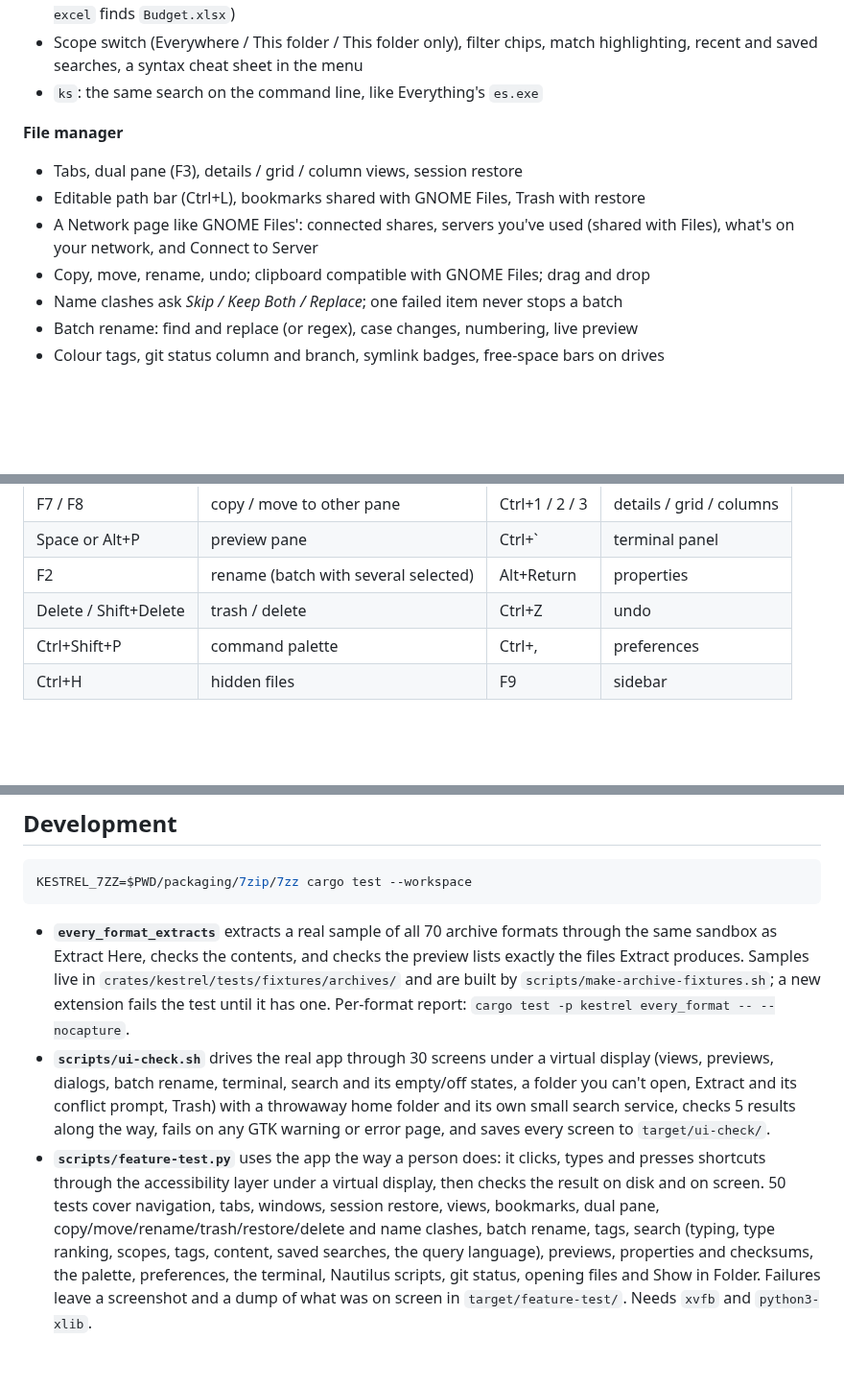
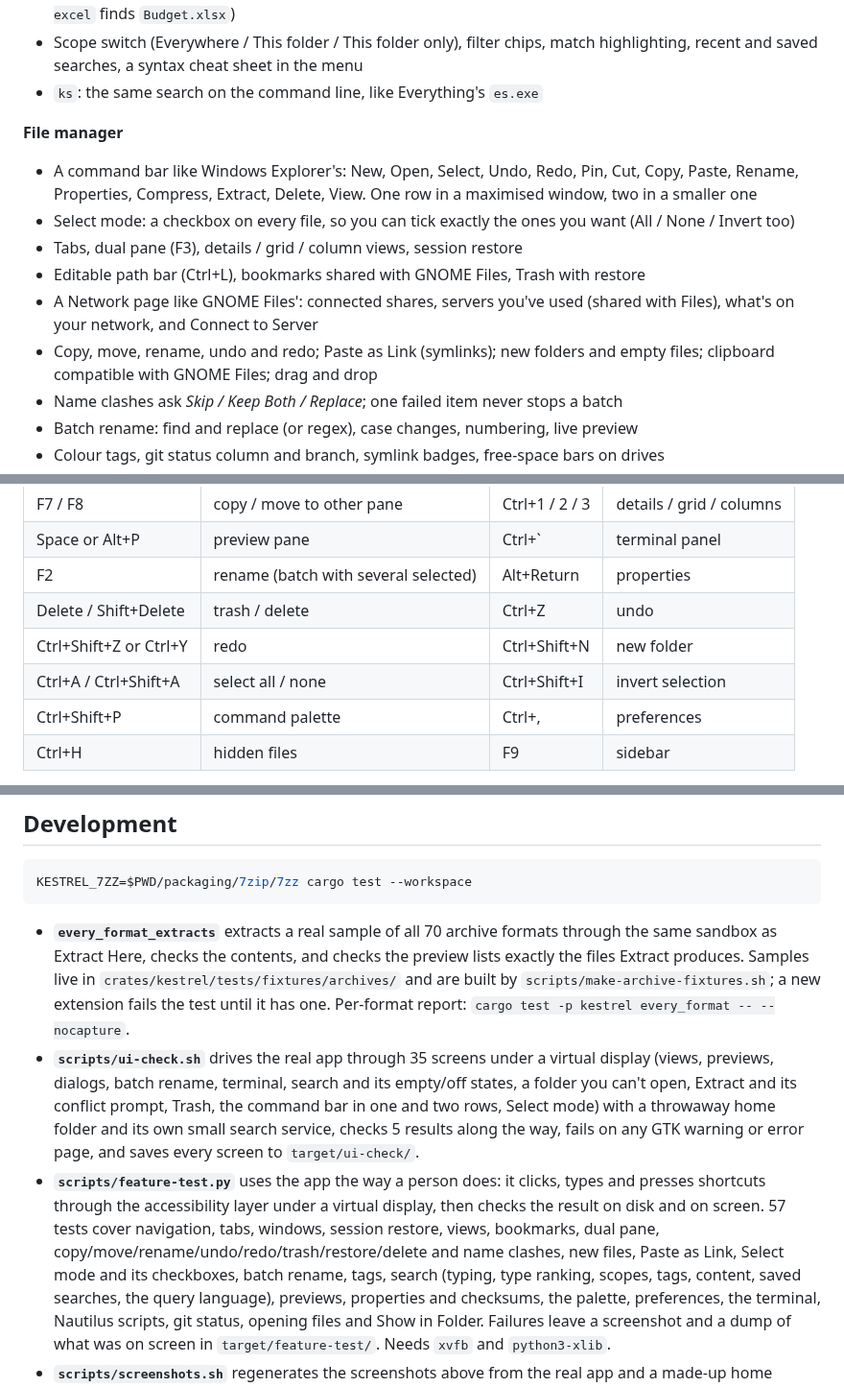
Before and after one commit to Stolly345/kestrel, a Markdown page: README.md, 3 parts joined by grey strips. Shown at 96% size. GitHub-like rendering; blank space fills up the shorter version.

Commit message:
README: command bar, Select mode, Redo; new screenshots
Screenshots retaken with the command bar, plus a fourth showing Select
mode's checkboxes. Features, keyboard table and test descriptions cover
the 0.9.23-0.9.27 changes.

Co-Authored-By: Claude Opus 5.5 <noreply@anthropic.com>

```diff
--- a/README.md
+++ b/README.md
@@ -56,10 +62,12 @@ it happens, and pick out the one file you want the moment you ask for it.
 - `ks`: the same search on the command line, like Everything's `es.exe`
 
 **File manager**
+- A command bar like Windows Explorer's: New, Open, Select, Undo, Redo, Pin, Cut, Copy, Paste, Rename, Properties, Compress, Extract, Delete, View. One row in a maximised window, two in a smaller one
+- Select mode: a checkbox on every file, so you can tick exactly the ones you want (All / None / Invert too)
 - Tabs, dual pane (F3), details / grid / column views, session restore
 - Editable path bar (Ctrl+L), bookmarks shared with GNOME Files, Trash with restore
 - A Network page like GNOME Files': connected shares, servers you've used (shared with Files), what's on your network, and Connect to Server
-- Copy, move, rename, undo; clipboard compatible with GNOME Files; drag and drop
+- Copy, move, rename, undo and redo; Paste as Link (symlinks); new folders and empty files; clipboard compatible with GNOME Files; drag and drop
 - Name clashes ask *Skip / Keep Both / Replace*; one failed item never stops a batch
 - Batch rename: find and replace (or regex), case changes, numbering, live preview
 - Colour tags, git status column and branch, symlink badges, free-space bars on drives
@@ -207,6 +215,8 @@ Open **Search Syntax** from the menu (or the command palette, Ctrl+Shift+P) for
 | Space or Alt+P | preview pane | Ctrl+\` | terminal panel |
 | F2 | rename (batch with several selected) | Alt+Return | properties |
 | Delete / Shift+Delete | trash / delete | Ctrl+Z | undo |
+| Ctrl+Shift+Z or Ctrl+Y | redo | Ctrl+Shift+N | new folder |
+| Ctrl+A / Ctrl+Shift+A | select all / none | Ctrl+Shift+I | invert selection |
 | Ctrl+Shift+P | command palette | Ctrl+, | preferences |
 | Ctrl+H | hidden files | F9 | sidebar |
 
@@ -221,15 +231,17 @@ KESTREL_7ZZ=$PWD/packaging/7zip/7zz cargo test --workspace
   Extract produces. Samples live in `crates/kestrel/tests/fixtures/archives/` and are built by
   `scripts/make-archive-fixtures.sh`; a new extension fails the test until it has one.
   Per-format report: `cargo test -p kestrel every_format -- --nocapture`.
-- **`scripts/ui-check.sh`** drives the real app through 30 screens under a virtual display
+- **`scripts/ui-check.sh`** drives the real app through 35 screens under a virtual display
   (views, previews, dialogs, batch rename, terminal, search and its empty/off states, a folder
-  you can't open, Extract and its conflict prompt, Trash) with a throwaway home folder and its
+  you can't open, Extract and its conflict prompt, Trash, the command bar in one and two rows,
+  Select mode) with a throwaway home folder and its
   own small search service, checks 5 results along the way, fails on any GTK warning or error
   page, and saves every screen to `target/ui-check/`.
 - **`scripts/feature-test.py`** uses the app the way a person does: it clicks, types and presses
   shortcuts through the accessibility layer under a virtual display, then checks the result on disk
-  and on screen. 50 tests cover navigation, tabs, windows, session restore, views, bookmarks, dual pane,
-  copy/move/rename/trash/restore/delete and name clashes, batch rename, tags, search (typing, type
+  and on screen. 57 tests cover navigation, tabs, windows, session restore, views, bookmarks, dual pane,
+  copy/move/rename/undo/redo/trash/restore/delete and name clashes, new files, Paste as Link, Select
+  mode and its checkboxes, batch rename, tags, search (typing, type
   ranking, scopes, tags, content, saved searches, the query language), previews, properties and
   checksums, the palette, preferences, the terminal, Nautilus scripts, git status, opening files and
   Show in Folder. Failures leave a screenshot and a dump of what was on screen in
```
Also changed, not shown: other parts of README.md (+6 -0 lines), docs/screenshots/kestrel.png, docs/screenshots/preview.png, docs/screenshots/search.png, docs/screenshots/select.png (added), 1 other file.
